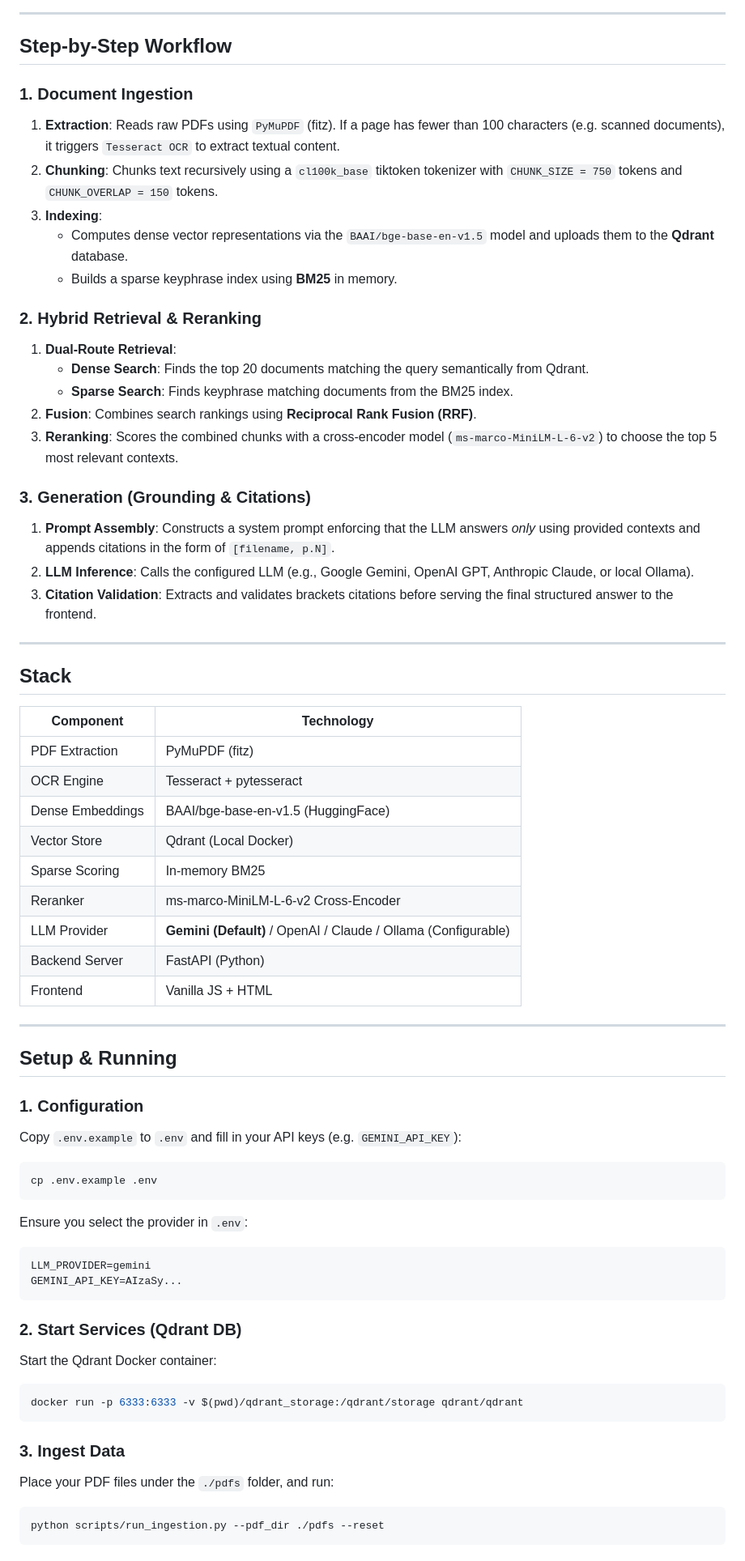
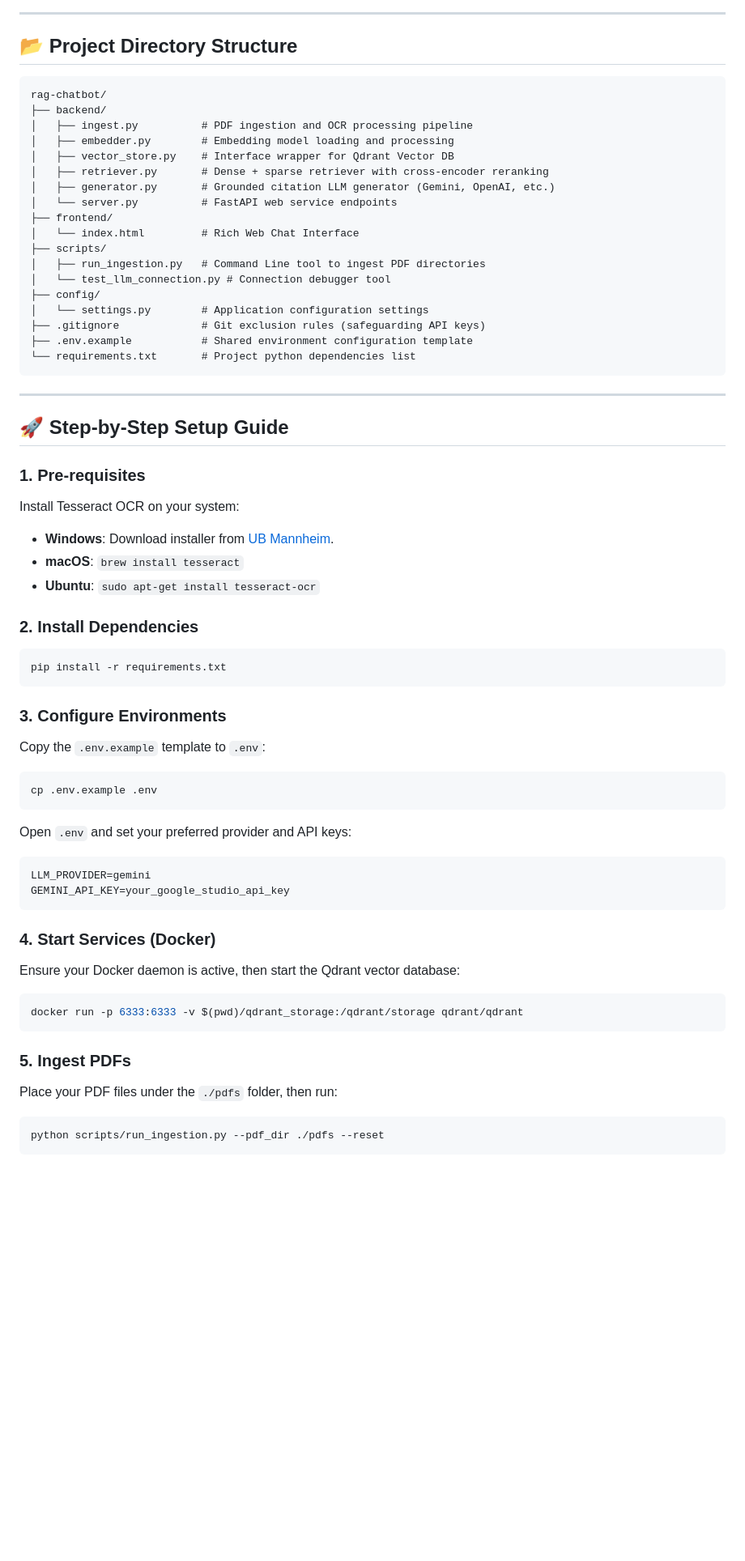
Before and after one commit to Datahustler26/rag-chatbot, a Markdown page: README.md, the part around one of its changes. Shown at 81% size. Drawn GitHub-style; blank space fills up the shorter version.

Commit message:
Enhance README.md with detailed system flow diagram, tech badges, and directory mapping

````diff
--- a/README.md
+++ b/README.md
@@ -39,65 +60,63 @@ graph TD
 
 ---
 
-## Step-by-Step Workflow
+## 📂 Project Directory Structure
 
-### 1. Document Ingestion
-1. **Extraction**: Reads raw PDFs using `PyMuPDF` (fitz). If a page has fewer than 100 characters (e.g. scanned documents), it triggers `Tesseract OCR` to extract textual content.
-2. **Chunking**: Chunks text recursively using a `cl100k_base` tiktoken tokenizer with `CHUNK_SIZE = 750` tokens and `CHUNK_OVERLAP = 150` tokens.
-3. **Indexing**:
-   - Computes dense vector representations via the `BAAI/bge-base-en-v1.5` model and uploads them to the **Qdrant** database.
-   - Builds a sparse keyphrase index using **BM25** in memory.
-
-### 2. Hybrid Retrieval & Reranking
-1. **Dual-Route Retrieval**:
-   - **Dense Search**: Finds the top 20 documents matching the query semantically from Qdrant.
-   - **Sparse Search**: Finds keyphrase matching documents from the BM25 index.
-2. **Fusion**: Combines search rankings using **Reciprocal Rank Fusion (RRF)**.
-3. **Reranking**: Scores the combined chunks with a cross-encoder model (`ms-marco-MiniLM-L-6-v2`) to choose the top 5 most relevant contexts.
-
-### 3. Generation (Grounding & Citations)
-1. **Prompt Assembly**: Constructs a system prompt enforcing that the LLM answers *only* using provided contexts and appends citations in the form of `[filename, p.N]`.
-2. **LLM Inference**: Calls the configured LLM (e.g., Google Gemini, OpenAI GPT, Anthropic Claude, or local Ollama).
-3. **Citation Validation**: Extracts and validates brackets citations before serving the final structured answer to the frontend.
+```
+rag-chatbot/
+├── backend/
+│   ├── ingest.py          # PDF ingestion and OCR processing pipeline
+│   ├── embedder.py        # Embedding model loading and processing
+│   ├── vector_store.py    # Interface wrapper for Qdrant Vector DB
+│   ├── retriever.py       # Dense + sparse retriever with cross-encoder reranking
+│   ├── generator.py       # Grounded citation LLM generator (Gemini, OpenAI, etc.)
+│   └── server.py          # FastAPI web service endpoints
+├── frontend/
+│   └── index.html         # Rich Web Chat Interface
+├── scripts/
+│   ├── run_ingestion.py   # Command Line tool to ingest PDF directories
+│   └── test_llm_connection.py # Connection debugger tool
+├── config/
+│   └── settings.py        # Application configuration settings
+├── .gitignore             # Git exclusion rules (safeguarding API keys)
+├── .env.example           # Shared environment configuration template
+└── requirements.txt       # Project python dependencies list
+```
 
 ---
 
-## Stack
-| Component | Technology |
-|---|---|
-| PDF Extraction | PyMuPDF (fitz) |
-| OCR Engine | Tesseract + pytesseract |
-| Dense Embeddings | BAAI/bge-base-en-v1.5 (HuggingFace) |
-| Vector Store | Qdrant (Local Docker) |
-| Sparse Scoring | In-memory BM25 |
-| Reranker | ms-marco-MiniLM-L-6-v2 Cross-Encoder |
-| LLM Provider | **Gemini (Default)** / OpenAI / Claude / Ollama (Configurable) |
-| Backend Server | FastAPI (Python) |
-| Frontend | Vanilla JS + HTML |
+## 🚀 Step-by-Step Setup Guide
 
----
+### 1. Pre-requisites
+Install Tesseract OCR on your system:
+*   **Windows**: Download installer from [UB Mannheim](https://github.com/UB-Mannheim/tesseract/wiki).
+*   **macOS**: `brew install tesseract`
+*   **Ubuntu**: `sudo apt-get install tesseract-ocr`
 
-## Setup & Running
+### 2. Install Dependencies
+```bash
+pip install -r requirements.txt
+```
 
-### 1. Configuration
-Copy `.env.example` to `.env` and fill in your API keys (e.g. `GEMINI_API_KEY`):
+### 3. Configure Environments
+Copy the `.env.example` template to `.env`:
 ```bash
 cp .env.example .env
 ```
-Ensure you select the provider in `.env`:
+Open `.env` and set your preferred provider and API keys:
 ```env
 LLM_PROVIDER=gemini
-GEMINI_API_KEY=AIzaSy...
+GEMINI_API_KEY=your_google_studio_api_key
 ```
 
-### 2. Start Services (Qdrant DB)
-Start the Qdrant Docker container:
+### 4. Start Services (Docker)
+Ensure your Docker daemon is active, then start the Qdrant vector database:
 ```bash
 docker run -p 6333:6333 -v $(pwd)/qdrant_storage:/qdrant/storage qdrant/qdrant
 ```
 
-### 3. Ingest Data
-Place your PDF files under the `./pdfs` folder, and run:
+### 5. Ingest PDFs
+Place your PDF files under the `./pdfs` folder, then run:
 ```bash
 python scripts/run_ingestion.py --pdf_dir ./pdfs --reset
 ```
````
Also changed, not shown: other parts of README.md (+31 -10 lines).
